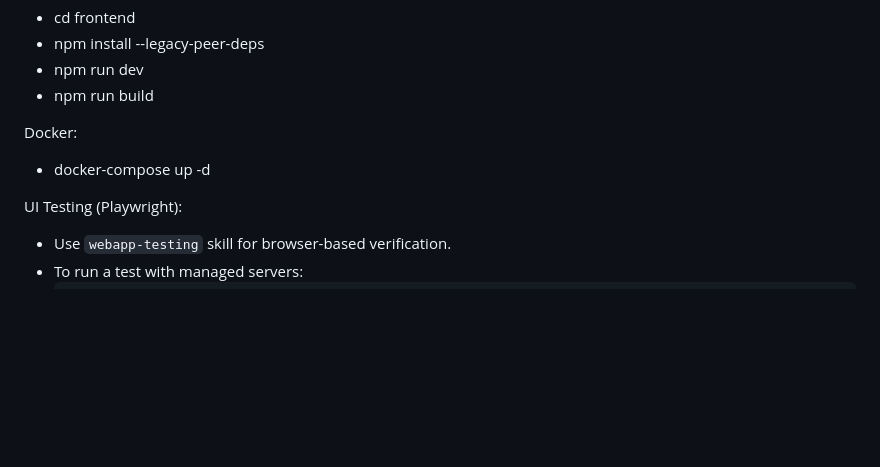
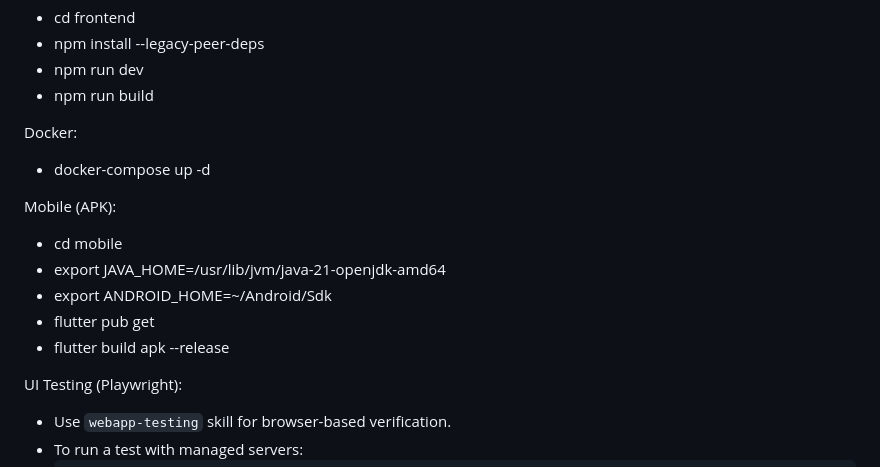
Before and after one commit to Alchemist-Aloha/invisible-archive, a Markdown page: GEMINI.md, the part around the change. GitHub-like rendering; blank space fills up the shorter version.

Commit message:
feat: add mobile build instructions for APK generation

```diff
--- a/GEMINI.md
+++ b/GEMINI.md
@@ -146,6 +146,13 @@ Frontend:
 Docker:
 - docker-compose up -d
 
+Mobile (APK):
+- cd mobile
+- export JAVA_HOME=/usr/lib/jvm/java-21-openjdk-amd64
+- export ANDROID_HOME=~/Android/Sdk
+- flutter pub get
+- flutter build apk --release
+
 UI Testing (Playwright):
 - Use `webapp-testing` skill for browser-based verification.
 - To run a test with managed servers:
```
